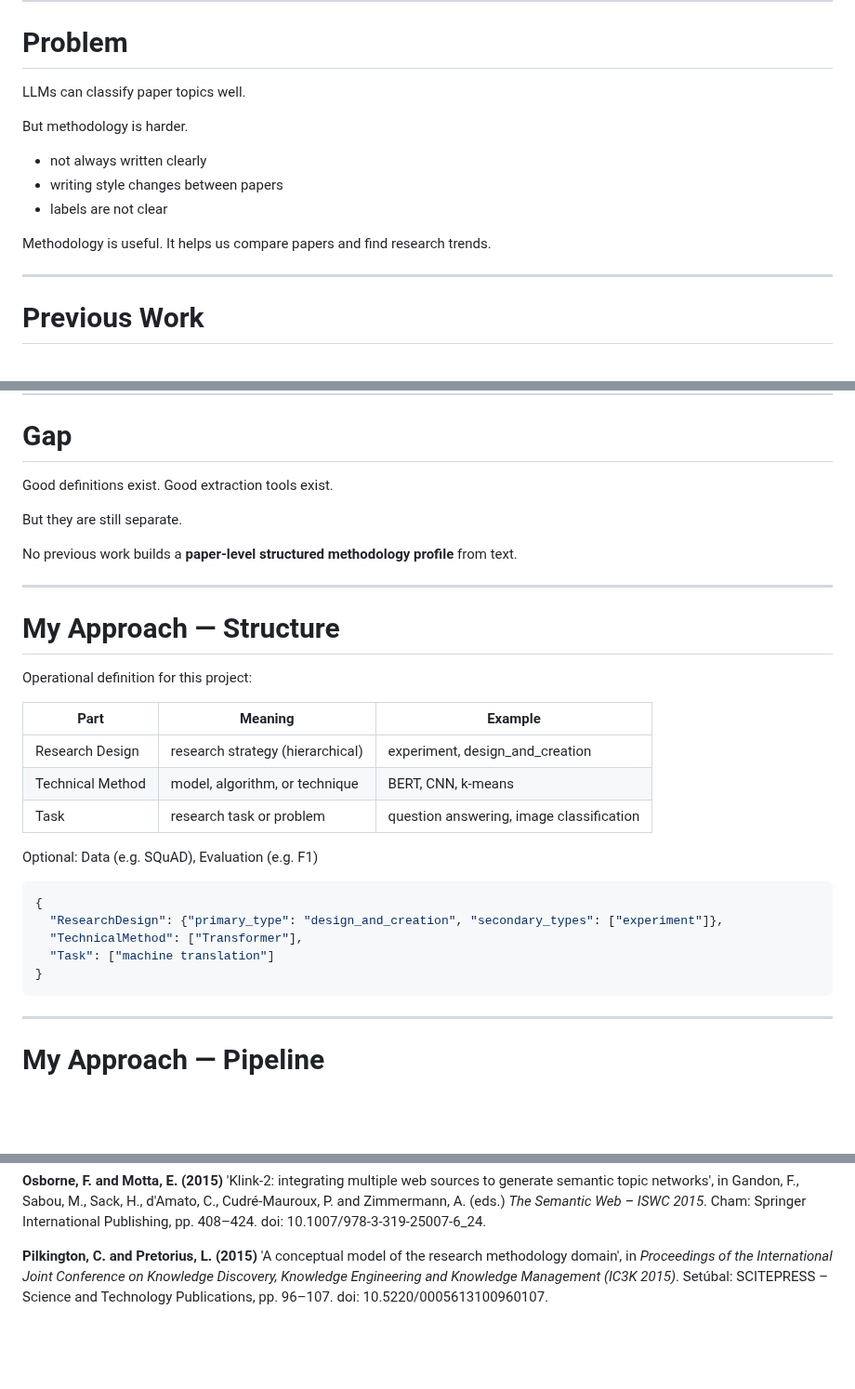
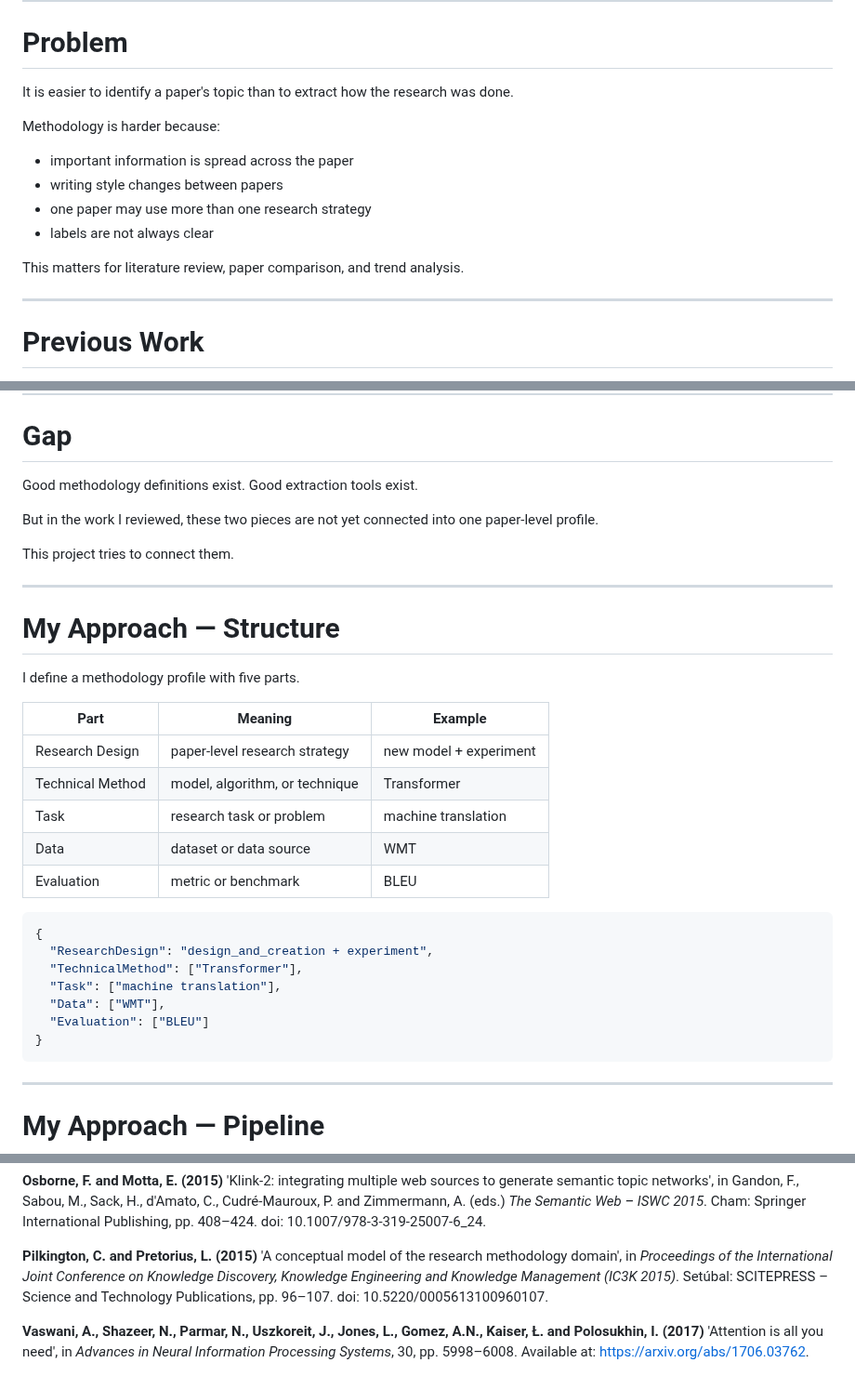
Before and after one commit to sanemat/uol-fp, a Markdown page: pitch.md, 3 parts joined by grey strips. Shown at 93% size. Rendered like a GitHub page; blank space fills up the shorter version.

Commit message:
docs: apply accessibility feedback to pitch slides

````diff
--- a/pitch.md
+++ b/pitch.md
@@ -38,23 +38,24 @@ This project tries to extract all five parts automatically and represent them as
 
 # Problem
 
-LLMs can classify paper topics well.
+It is easier to identify a paper's topic than to extract how the research was done.
 
-But methodology is harder.
+Methodology is harder because:
 
-- not always written clearly
+- important information is spread across the paper
 - writing style changes between papers
-- labels are not clear
+- one paper may use more than one research strategy
+- labels are not always clear
 
-Methodology is useful. It helps us compare papers and find research trends.
+This matters for literature review, paper comparison, and trend analysis.
 
 <!--
-Today, large language models can classify paper topics quite well.
-But methodology is harder.
-It is not always written clearly.
-Writing style changes between papers.
-And the labels are often not clear.
-If we can extract methodology, it helps literature review, paper comparison, and trend analysis.
+Current systems, including large language models, can often classify a paper's topic.
+But extracting methodology is harder.
+The important information is spread across the paper.
+Different authors write it differently.
+One paper may also use more than one research strategy.
+This matters for literature review, paper comparison, and trend analysis.
 -->
 
 ---
@@ -84,19 +85,18 @@ Second, papers contain terms we can extract automatically.
 
 # Gap
 
-Good definitions exist.
+Good methodology definitions exist.
 Good extraction tools exist.
 
-But they are still separate.
+But in the work I reviewed, these two pieces are not yet connected into one paper-level profile.
 
-No previous work builds a **paper-level structured methodology profile** from text.
+This project tries to connect them.
 
 <!--
 So the gap is clear.
 We have good definitions.
-We also have extraction tools.
-But they are still separate.
-No previous work builds a paper-level structured methodology profile from text automatically.
+We also have good extraction tools.
+But in the work I reviewed, these two pieces are not yet connected into one paper-level methodology profile.
 This is what my project tries to do.
 -->
 
@@ -104,31 +104,34 @@ This is what my project tries to do.
 
 # My Approach — Structure
 
-Operational definition for this project:
+I define a methodology profile with five parts.
 
-| Part             | Meaning                          | Example                                  |
-| ---------------- | -------------------------------- | ---------------------------------------- |
-| Research Design   | research strategy (hierarchical) | experiment, design_and_creation          |
-| Technical Method  | model, algorithm, or technique   | BERT, CNN, k-means                       |
-| Task             | research task or problem         | question answering, image classification |
-
-Optional: Data (e.g. SQuAD), Evaluation (e.g. F1)
+| Part | Meaning | Example |
+|---|---|---|
+| Research Design | paper-level research strategy | new model + experiment |
+| Technical Method | model, algorithm, or technique | Transformer |
+| Task | research task or problem | machine translation |
+| Data | dataset or data source | WMT |
+| Evaluation | metric or benchmark | BLEU |
 
 ```json
 {
-  "ResearchDesign": {"primary_type": "design_and_creation", "secondary_types": ["experiment"]},
+  "ResearchDesign": "design_and_creation + experiment",
   "TechnicalMethod": ["Transformer"],
-  "Task": ["machine translation"]
+  "Task": ["machine translation"],
+  "Data": ["WMT"],
+  "Evaluation": ["BLEU"]
 }
 ```
 
 <!--
-My approach defines methodology as three main parts.
-Research Design is the overall research strategy, such as experiment or design and creation.
-Technical Method is the model or algorithm, such as BERT or convolutional neural network, or CNN.
-Task is the research problem, such as question answering.
-Data and Evaluation are optional details.
-This is an operational definition. It is for this project, not a full definition of methodology.
+My approach defines a methodology profile with five parts.
+Research Design is the paper-level research strategy, such as design and creation combined with experiment.
+Technical Method is the model or algorithm, such as the Transformer or BERT.
+Task is the research problem, such as machine translation.
+Data is the dataset or data source, such as WMT.
+Evaluation is the metric or benchmark, such as BLEU.
+In the prototype, the first three parts are the main focus. Data and Evaluation are defined but secondary.
 -->
 
 ---
@@ -184,3 +187,5 @@ Finally, evaluate the system at three levels: extraction quality, role accuracy,
 **Osborne, F. and Motta, E. (2015)** 'Klink-2: integrating multiple web sources to generate semantic topic networks', in Gandon, F., Sabou, M., Sack, H., d'Amato, C., Cudré-Mauroux, P. and Zimmermann, A. (eds.) *The Semantic Web – ISWC 2015*. Cham: Springer International Publishing, pp. 408–424. doi: 10.1007/978-3-319-25007-6_24.
 
 **Pilkington, C. and Pretorius, L. (2015)** 'A conceptual model of the research methodology domain', in *Proceedings of the International Joint Conference on Knowledge Discovery, Knowledge Engineering and Knowledge Management (IC3K 2015)*. Setúbal: SCITEPRESS – Science and Technology Publications, pp. 96–107. doi: 10.5220/0005613100960107.
+
+**Vaswani, A., Shazeer, N., Parmar, N., Uszkoreit, J., Jones, L., Gomez, A.N., Kaiser, Ł. and Polosukhin, I. (2017)** 'Attention is all you need', in *Advances in Neural Information Processing Systems*, 30, pp. 5998–6008. Available at: https://arxiv.org/abs/1706.03762.
````
